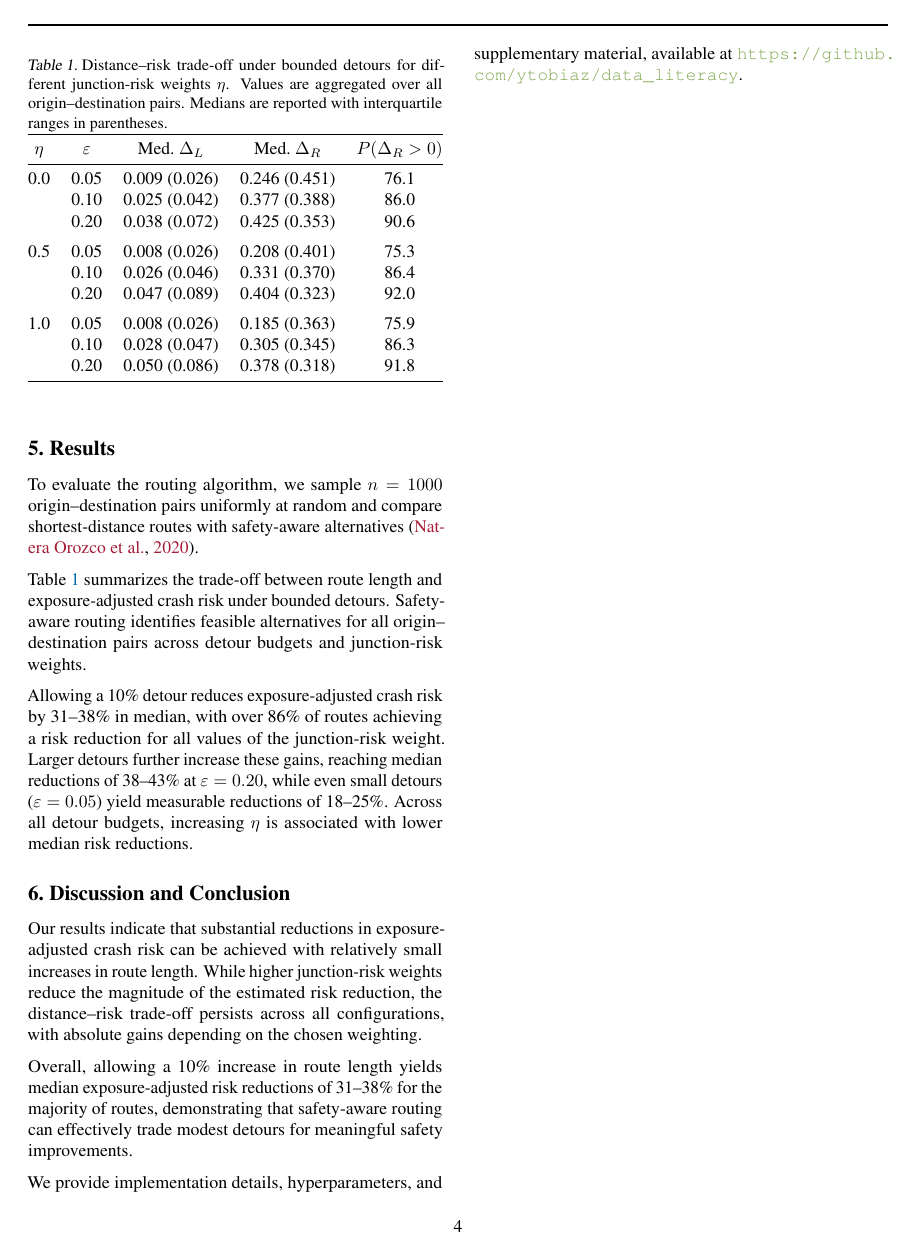
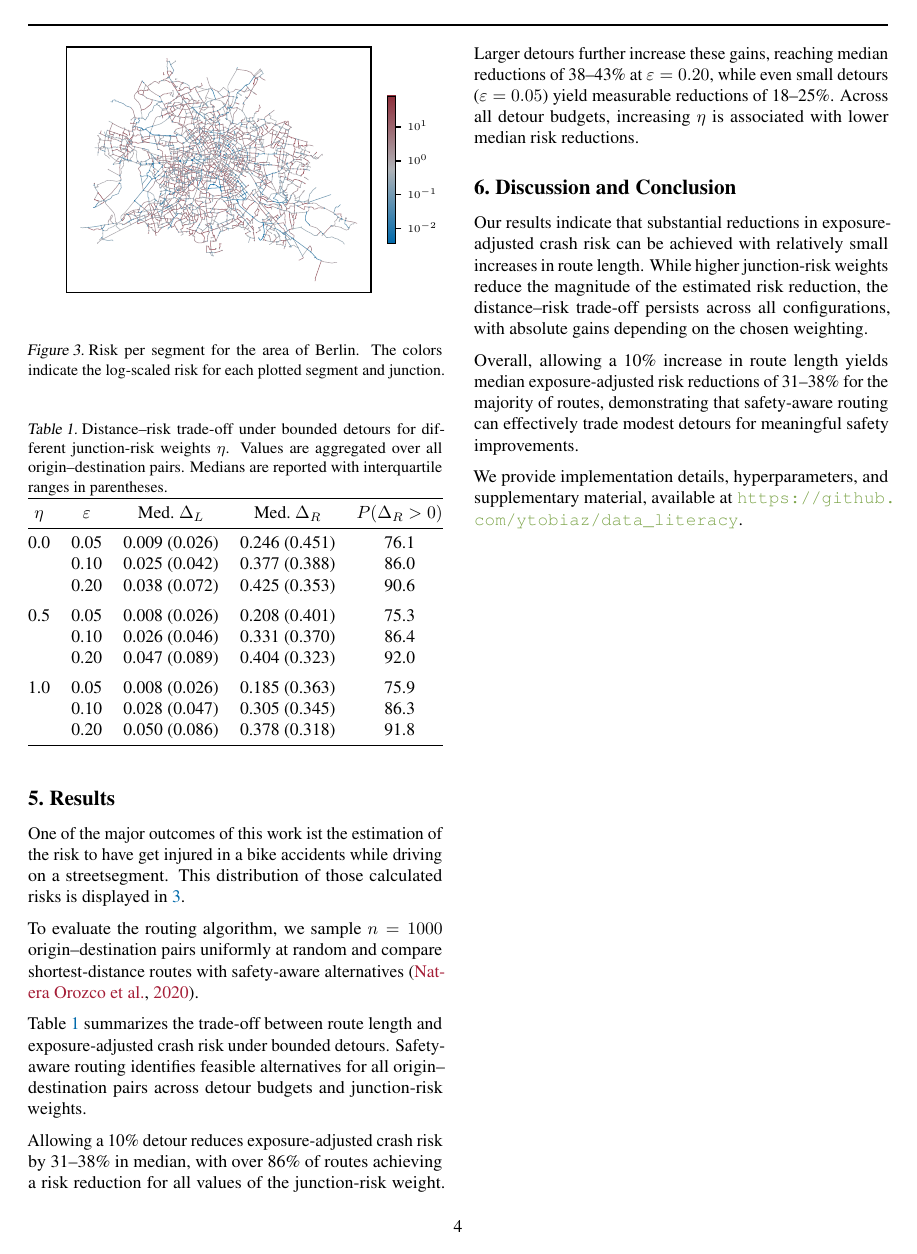
Before and after one commit to ytobiaz/data_literacy, a LaTeX paper (report/report_template.tex): page 4 of 5. Compiled offline with pdfLaTeX.

Commit message:
switched colormap of risk segments map figure to tuePlot colors and addede figure to the report

```diff
--- a/report/report_template.tex
+++ b/report/report_template.tex
@@ -317,6 +318,20 @@ highlight the importance of controlling for exposure when comparing infrastructu
 % \end{figure}
 
 \section{Results}\label{sec:results}
+
+One of the major outcomes of this work ist the estimation of the risk to have get injured in a bike accidents while driving on a streetsegment.
+This distribution of those calculated risks is displayed in \ref{fig:risk_segments}.
+
+
+\begin{figure}
+  \centering
+  \includegraphics{figs/risk_segments.pdf}
+  \caption{Risk per segment for the area of Berlin. The colors indicate the log-scaled risk for each plotted segment and junction.}
+  \label{fig:risk_segments}
+\end{figure}
+
+
+
 % In this section outline your results. At this point, you are just stating the outcome of your analysis. You can highlight important aspects (``we observe a significantly higher value of $x$ over $y$''), but leave interpretation and opinion to the next section. This section absoultely \emph{must} include at least two figures.
 To evaluate the routing algorithm, we sample $n=1000$ origin--destination pairs uniformly at random and compare shortest-distance routes with safety-aware alternatives \citep{NateraOrozco2020}.
 
```
Also changed, not shown: report/figs/risk_segments.pdf, report/report_template.pdf, report/report_template.tex (1 more changed lines), 1 other file.
